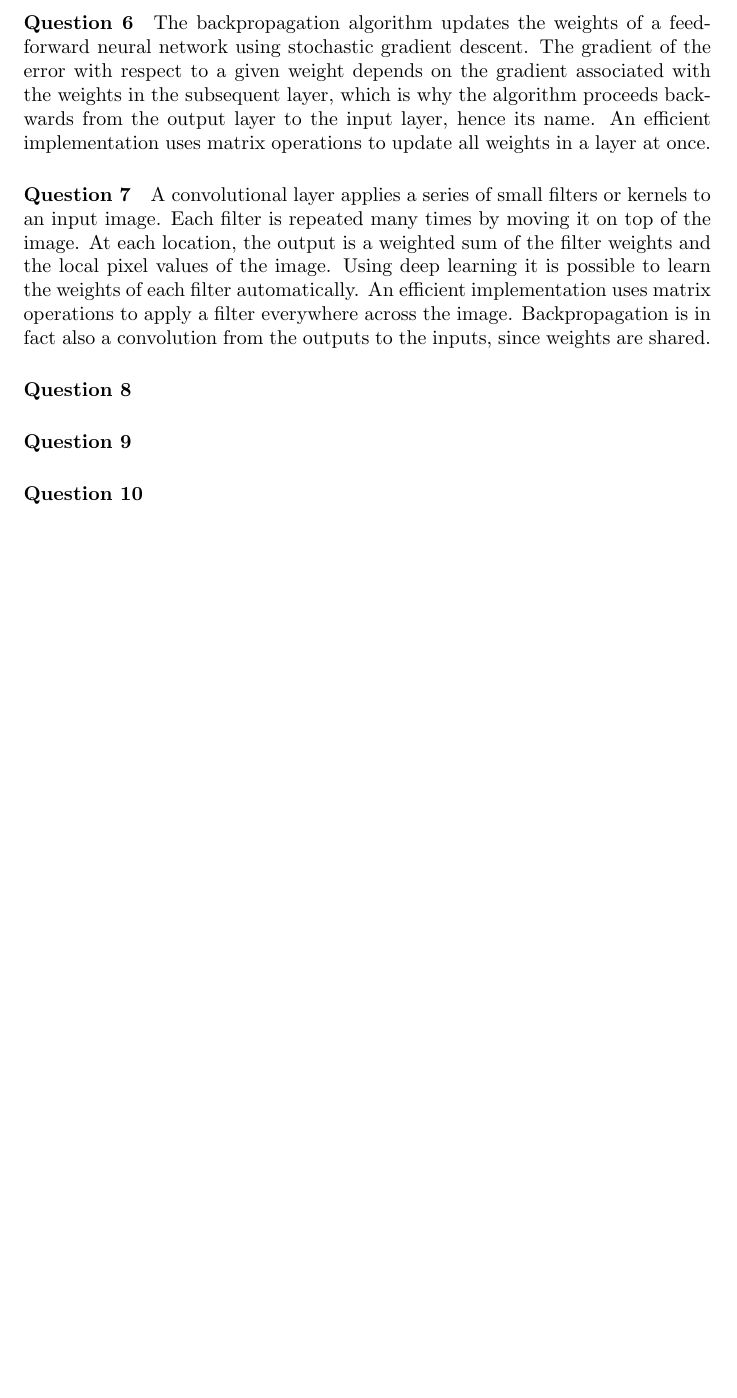
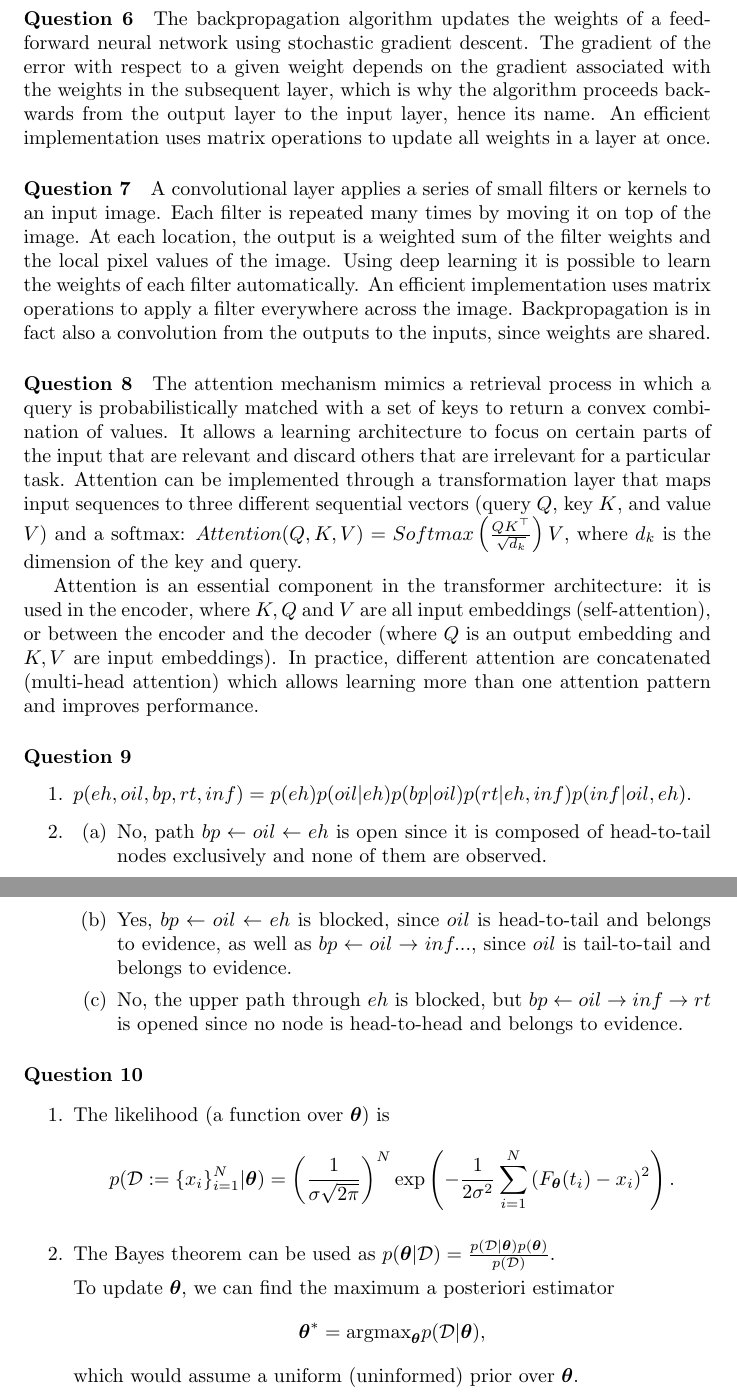
Before and after one commit to wisdompoet/ml-2021, a LaTeX problem sheet (Exams/Solution.tex): part of page 2 of 2 before the commit and two parts of pages 2 and 3 of 3 after it, the two joined at a grey line, cut so that both start at the same text, the shorter picture padded with empty space. Compiled offline with pdfLaTeX.

Commit message:
solutions for 8,9,10

```diff
--- a/Exams/Solution.tex
+++ b/Exams/Solution.tex
@@ -90,12 +90,42 @@ The backpropagation algorithm updates the weights of a feed-forward neural netwo
 A convolutional layer applies a series of small filters or kernels to an input image. Each filter is repeated many times by moving it on top of the image. At each location, the output is a weighted sum of the filter weights and the local pixel values of the image. Using deep learning it is possible to learn the weights of each filter automatically. An efficient implementation uses matrix operations to apply a filter everywhere across the image. Backpropagation is in fact also a convolution from the outputs to the inputs, since weights are shared.
 
 \paragraph{Question 8}
+The attention mechanism mimics a retrieval process in which a query is probabilistically matched with a
+set of keys to return a convex combination of values. It allows a learning architecture to focus on certain parts of
+the input that are relevant and discard others that are irrelevant for a particular task.
+Attention can be implemented through a transformation layer
+that maps input sequences to three different sequential vectors
+(query $Q$, key $K$, and value $V$) and a softmax:
+$Attention(Q,K,V)=Softmax\left(\frac{QK^\top}{\sqrt{d_k}}\right)V$, where $d_k$ is
+the dimension of the key and query.
 
+Attention is an essential component in the transformer architecture: it is used
+in the encoder, where $K,Q$ and $V$ are all input embeddings (self-attention), or between
+the encoder and the decoder (where $Q$ is an output embedding and $K,V$ are input embeddings).
+In practice, different attention are concatenated (multi-head attention) which allows learning
+more than one attention pattern and improves performance.
 
 \paragraph{Question 9}
+\begin{enumerate}
+	\item $p(eh,oil,bp,rt,inf)=p(eh)p(oil|eh)p(bp|oil)p(rt|eh,inf)p(inf|oil,eh)$.
+    \item \begin{enumerate}
+        \item No, path $bp\leftarrow oil\leftarrow eh $ is open since it is composed of head-to-tail nodes exclusively and none of them are observed.
+        \item Yes, $bp\leftarrow oil\leftarrow eh $ is blocked, since $oil$ is head-to-tail and belongs to evidence, as well as $bp\leftarrow oil\rightarrow inf ...$, since $oil$ is tail-to-tail and belongs to evidence.
+        \item No, the upper path through $eh$ is blocked, but  $bp\leftarrow oil\rightarrow inf \rightarrow rt$ is opened since no node is head-to-head and belongs to evidence.
+    \end{enumerate}
+\end{enumerate}
 
 
 \paragraph{Question 10}
+\begin{enumerate}
+\item The likelihood (a function over $\boldsymbol{\theta}$) is
+$$p(\mathcal{D}:=\{x_i\}_{i=1}^N|\boldsymbol{\theta}) = \left(\frac{1}{\sigma\sqrt{2\pi}}\right)^N \exp\left(-\frac{1}{2\sigma^2}\sum_{i=1}^N {(F_{\boldsymbol{\theta}}(t_i)-x_i})^2\right).$$
+\item The Bayes theorem can be used as
+$p(\boldsymbol{\theta}|\mathcal{D}) = \frac{p(\mathcal{D}|\boldsymbol{\theta})p(\boldsymbol{\theta})}{p(\mathcal{D})}$.
+
+To update $\boldsymbol{\theta}$, we can find the maximum a posteriori estimator $$\boldsymbol{\theta}^*=\text{argmax}_{\boldsymbol{\theta}} p(\mathcal{D}|\boldsymbol{\theta}),$$
+which would assume a uniform (uninformed) prior over $\boldsymbol{\theta}$.
+\end{enumerate}
 
 
 \end{document}
```
